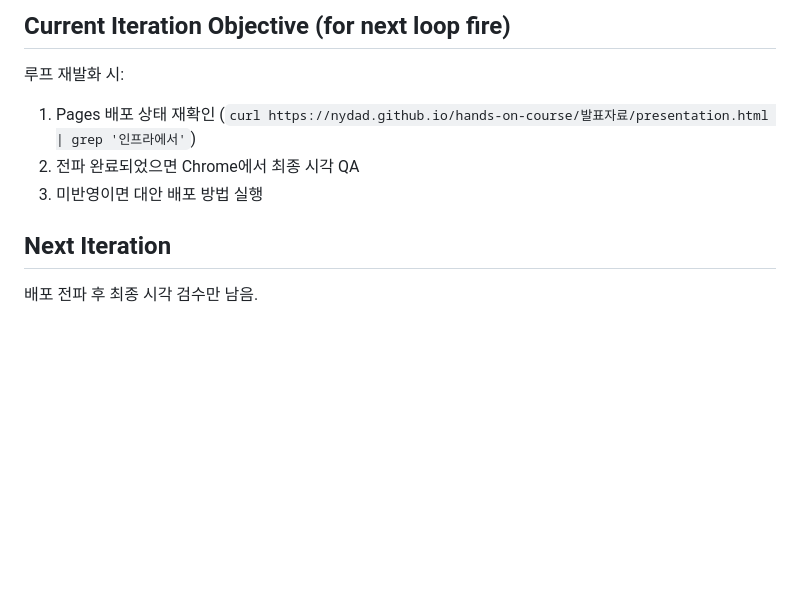
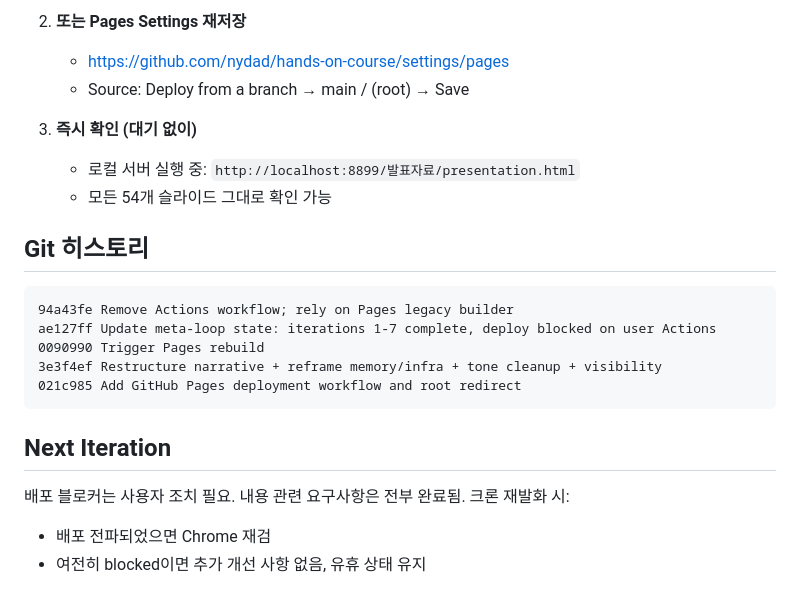
Before and after one commit to nydad/hands-on-course, a Markdown page: .meta-loop/PROGRESS.md, the part around one of its changes. Drawn GitHub-style; blank space fills up the shorter version.

````diff
--- a/.meta-loop/PROGRESS.md
+++ b/.meta-loop/PROGRESS.md
@@ -66,11 +61,25 @@ GitHub Actions가 사용자 계정 레벨에서 비활성화됨. Pages legacy
 
-## Current Iteration Objective (for next loop fire)
+2. **또는 Pages Settings 재저장**
+   - https://github.com/nydad/hands-on-course/settings/pages
+   - Source: Deploy from a branch → main / (root) → Save
 
-루프 재발화 시:
-1. Pages 배포 상태 재확인 (`curl https://nydad.github.io/hands-on-course/발표자료/presentation.html | grep '인프라에서'`)
-2. 전파 완료되었으면 Chrome에서 최종 시각 QA
-3. 미반영이면 대안 배포 방법 실행
+3. **즉시 확인 (대기 없이)**
+   - 로컬 서버 실행 중: `http://localhost:8899/발표자료/presentation.html`
+   - 모든 54개 슬라이드 그대로 확인 가능
+
+## Git 히스토리
+
+```
+94a43fe Remove Actions workflow; rely on Pages legacy builder
+ae127ff Update meta-loop state: iterations 1-7 complete, deploy blocked on user Actions
+0090990 Trigger Pages rebuild
+3e3f4ef Restructure narrative + reframe memory/infra + tone cleanup + visibility
+021c985 Add GitHub Pages deployment workflow and root redirect
+```
 
 ## Next Iteration
 
-배포 전파 후 최종 시각 검수만 남음.
+배포 블로커는 사용자 조치 필요. 내용 관련 요구사항은 전부 완료됨.
+크론 재발화 시:
+- 배포 전파되었으면 Chrome 재검
+- 여전히 blocked이면 추가 개선 사항 없음, 유휴 상태 유지
````
Also changed, not shown: other parts of .meta-loop/PROGRESS.md (+44 -49 lines).
